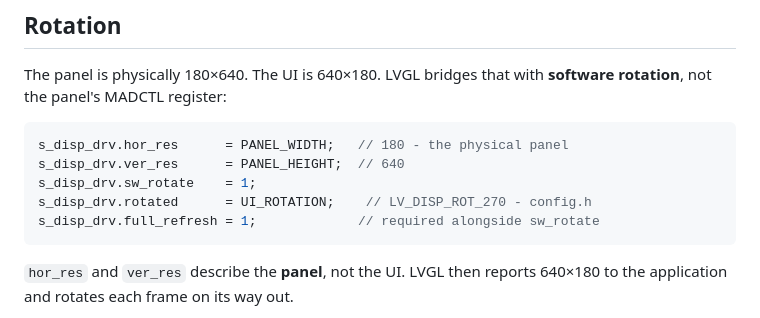
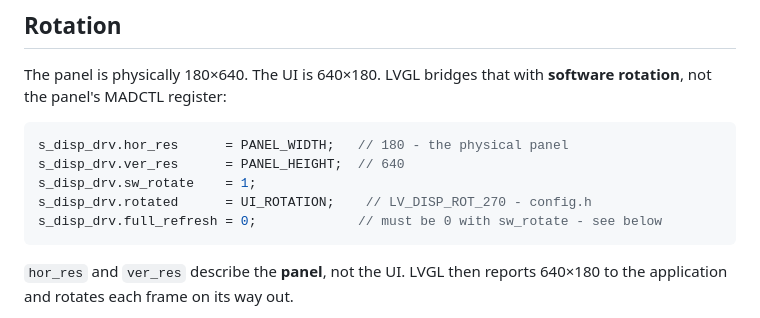
Before and after one commit to hoopert/lilygo-s3-long-weather, a Markdown page: docs/ARCHITECTURE.md, the part around the change. Rendered like a GitHub page.

Commit message:
ARCHITECTURE: the rotation snippet contradicted its own paragraph
The code block showed full_refresh = 1 "required alongside sw_rotate" three
lines above the paragraph explaining that it must be 0. Corrected the snippet
to match the firmware and the text.

Co-Authored-By: Claude Fable 5.1 <noreply@anthropic.com>
Claude-Session: https://claude.ai/code/session_01Lx5YW1PJrBT9kTopegmMvi

````diff
--- a/docs/ARCHITECTURE.md
+++ b/docs/ARCHITECTURE.md
@@ -70,7 +70,7 @@ s_disp_drv.hor_res      = PANEL_WIDTH;   // 180 - the physical panel
 s_disp_drv.ver_res      = PANEL_HEIGHT;  // 640
 s_disp_drv.sw_rotate    = 1;
 s_disp_drv.rotated      = UI_ROTATION;    // LV_DISP_ROT_270 - config.h
-s_disp_drv.full_refresh = 1;             // required alongside sw_rotate
+s_disp_drv.full_refresh = 0;             // must be 0 with sw_rotate - see below
 ```
 
 `hor_res` and `ver_res` describe the **panel**, not the UI. LVGL then reports
````
